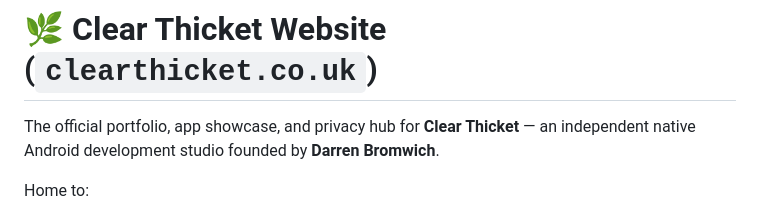
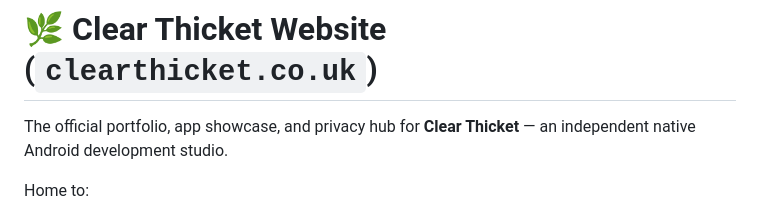
Before and after one commit to darren221980/clearthicket-website, a Markdown page: README.md, the part around the change. GitHub-like rendering.

```diff
--- a/README.md
+++ b/README.md
@@ -1,6 +1,6 @@
 # 🌿 Clear Thicket Website (`clearthicket.co.uk`)
 
-The official portfolio, app showcase, and privacy hub for **Clear Thicket** — an independent native Android development studio founded by **Darren Bromwich**.
+The official portfolio, app showcase, and privacy hub for **Clear Thicket** — an independent native Android development studio.
 
 Home to:
 - **LeafRescue** (`com.clearthicket.leafrescue`): AI Plant Care, Leaf Disease Diagnosis & Smart Watering Tracker.
```
